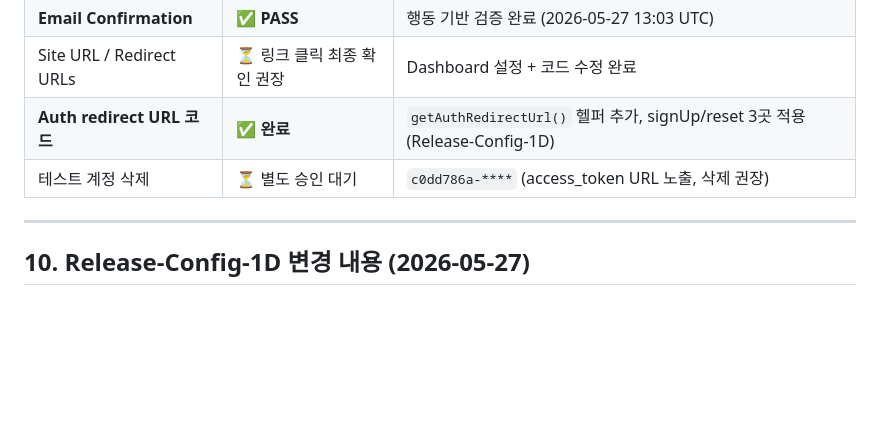
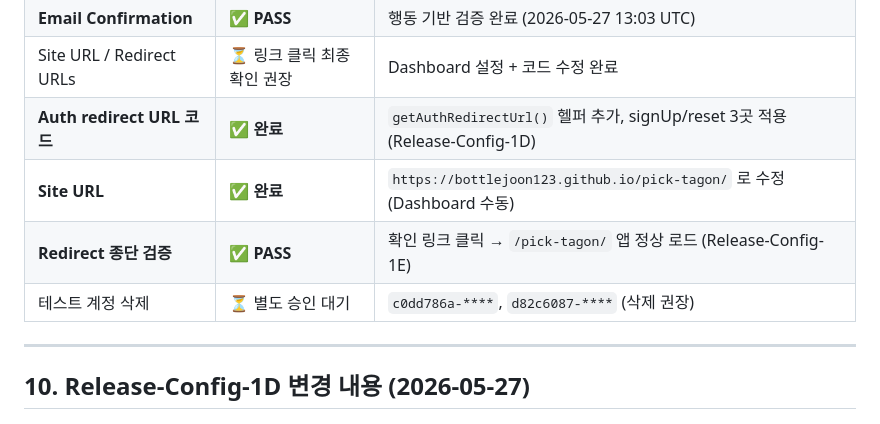
Before and after one commit to BottleJoon123/pick-tagon, a Markdown page: docs/AUTH_SIGNUP_HARDENING_2026-06-10.md, the part around the change. Rendered like a GitHub page; blank space fills up the shorter version.

Commit message:
Docs: Update auth hardening doc with Config-1C/1D/1E results
Release-Config-1C: email confirmation ON verified (PASS)
Release-Config-1D: getAuthRedirectUrl() fix applied
Release-Config-1E: redirect to /pick-tagon/ verified PASS
Dashboard: Site URL updated to /pick-tagon/, Redirect URLs confirmed

Co-Authored-By: Claude Sonnet 4.6 <noreply@anthropic.com>

```diff
--- a/docs/AUTH_SIGNUP_HARDENING_2026-06-10.md
+++ b/docs/AUTH_SIGNUP_HARDENING_2026-06-10.md
@@ -208,7 +208,9 @@ curl -X PATCH \
 | **Email Confirmation** | ✅ **PASS** | 행동 기반 검증 완료 (2026-05-27 13:03 UTC) |
 | Site URL / Redirect URLs | ⏳ 링크 클릭 최종 확인 권장 | Dashboard 설정 + 코드 수정 완료 |
 | **Auth redirect URL 코드** | ✅ **완료** | `getAuthRedirectUrl()` 헬퍼 추가, signUp/reset 3곳 적용 (Release-Config-1D) |
-| 테스트 계정 삭제 | ⏳ 별도 승인 대기 | `c0dd786a-****` (access_token URL 노출, 삭제 권장) |
+| **Site URL** | ✅ **완료** | `https://bottlejoon123.github.io/pick-tagon/` 로 수정 (Dashboard 수동) |
+| **Redirect 종단 검증** | ✅ **PASS** | 확인 링크 클릭 → `/pick-tagon/` 앱 정상 로드 (Release-Config-1E) |
+| 테스트 계정 삭제 | ⏳ 별도 승인 대기 | `c0dd786a-****`, `d82c6087-****` (삭제 권장) |
 
 ---
 
```
